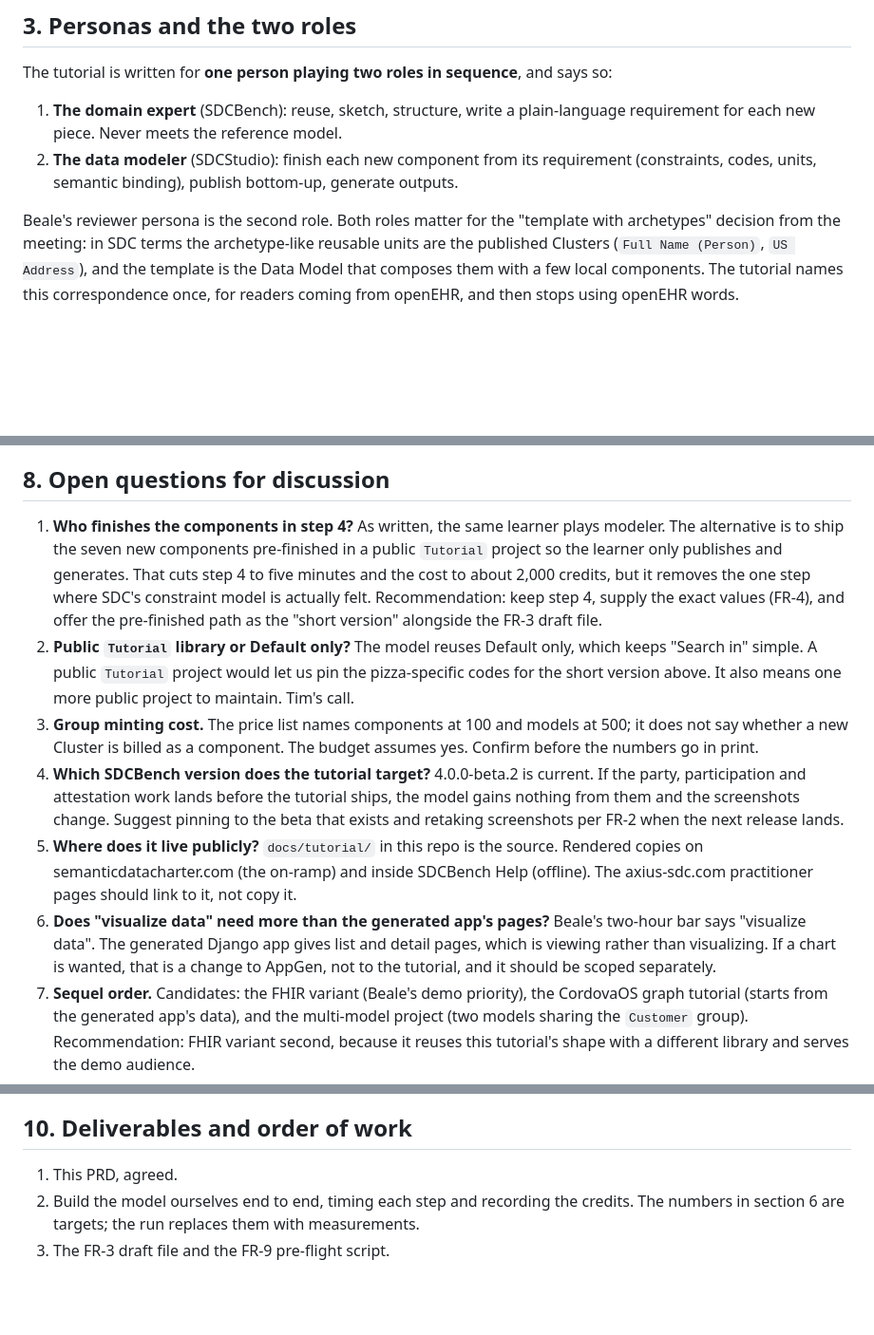
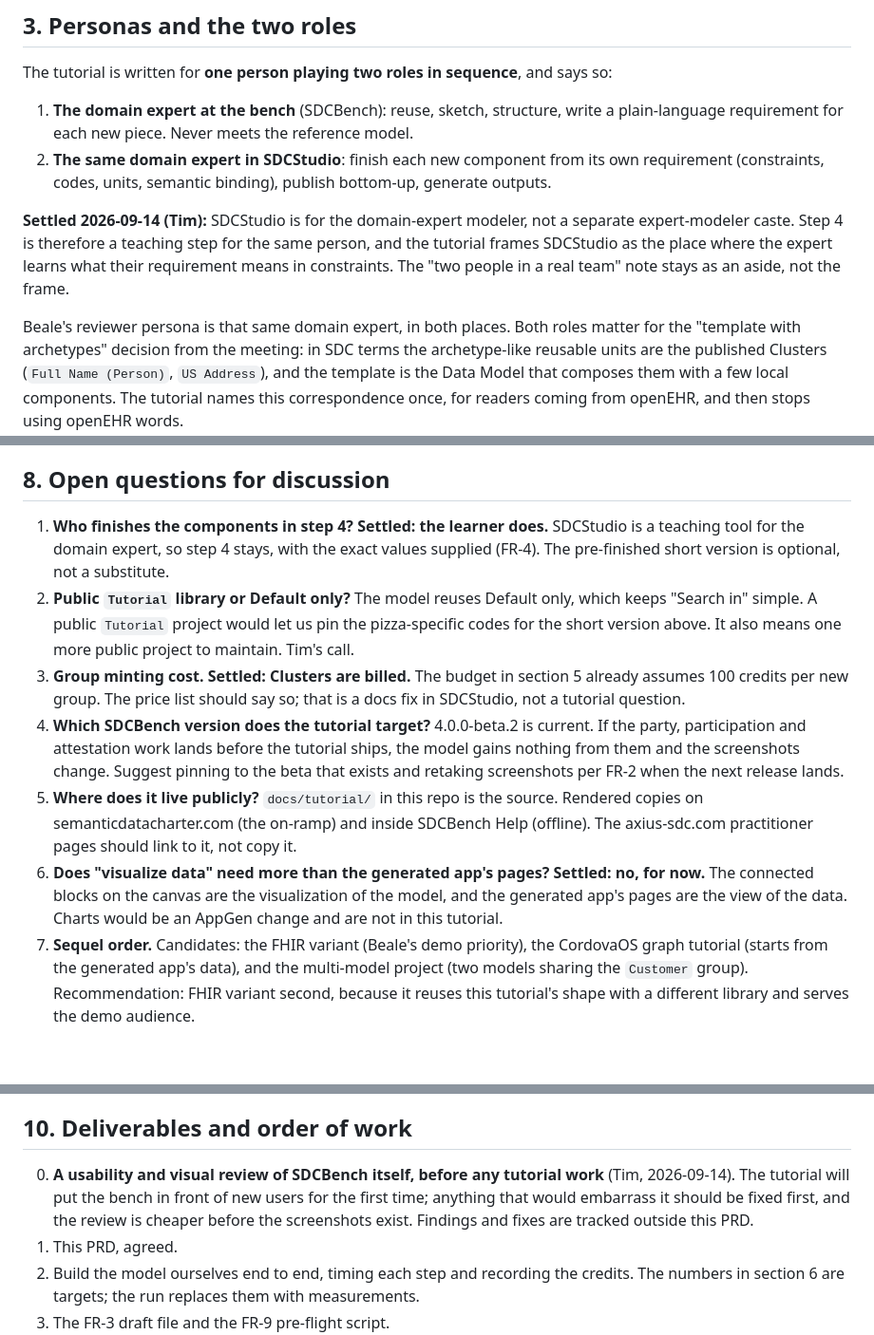
Before and after one commit to SemanticDataCharter/SDCBench, a Markdown page: docs/tutorial/PRD.md, 3 parts joined by grey strips. Shown at 95% size. GitHub-like rendering; blank space fills up the shorter version.

Commit message:
docs: tutorial PRD, three questions settled; usability review precedes the tutorial
Co-Authored-By: Claude Fable 5.1 <noreply@anthropic.com>
Claude-Session: https://claude.ai/code/session_018XMegEPv9U7nASKEiSxBkr

```diff
--- a/docs/tutorial/PRD.md
+++ b/docs/tutorial/PRD.md
@@ -97,12 +97,18 @@ published. If any is renamed or unpublished, the tutorial breaks at step 3; see
 
 The tutorial is written for **one person playing two roles in sequence**, and says so:
 
-1. **The domain expert** (SDCBench): reuse, sketch, structure, write a plain-language
-   requirement for each new piece. Never meets the reference model.
-2. **The data modeler** (SDCStudio): finish each new component from its requirement
-   (constraints, codes, units, semantic binding), publish bottom-up, generate outputs.
+1. **The domain expert at the bench** (SDCBench): reuse, sketch, structure, write a
+   plain-language requirement for each new piece. Never meets the reference model.
+2. **The same domain expert in SDCStudio**: finish each new component from its own
+   requirement (constraints, codes, units, semantic binding), publish bottom-up, generate
+   outputs.
 
-Beale's reviewer persona is the second role. Both roles matter for the "template with
+**Settled 2026-09-14 (Tim):** SDCStudio is for the domain-expert modeler, not a separate
+expert-modeler caste. Step 4 is therefore a teaching step for the same person, and the tutorial
+frames SDCStudio as the place where the expert learns what their requirement means in
+constraints. The "two people in a real team" note stays as an aside, not the frame.
+
+Beale's reviewer persona is that same domain expert, in both places. Both roles matter for the "template with
 archetypes" decision from the meeting: in SDC terms the archetype-like reusable units are the
 published Clusters (`Full Name (Person)`, `US Address`), and the template is the Data Model
 that composes them with a few local components. The tutorial names this correspondence once,
@@ -208,18 +214,15 @@ Step 4 is the long pole and the one most likely to blow the budget. FR-4 address
 
 ## 8. Open questions for discussion
 
-1. **Who finishes the components in step 4?** As written, the same learner plays modeler. The
-   alternative is to ship the seven new components pre-finished in a public `Tutorial` project
-   so the learner only publishes and generates. That cuts step 4 to five minutes and the cost to
-   about 2,000 credits, but it removes the one step where SDC's constraint model is actually
-   felt. Recommendation: keep step 4, supply the exact values (FR-4), and offer the pre-finished
-   path as the "short version" alongside the FR-3 draft file.
+1. **Who finishes the components in step 4?** **Settled: the learner does.** SDCStudio is
+   a teaching tool for the domain expert, so step 4 stays, with the exact values supplied
+   (FR-4). The pre-finished short version is optional, not a substitute.
 2. **Public `Tutorial` library or Default only?** The model reuses Default only, which keeps
    "Search in" simple. A public `Tutorial` project would let us pin the pizza-specific codes for
    the short version above. It also means one more public project to maintain. Tim's call.
-3. **Group minting cost.** The price list names components at 100 and models at 500; it does
-   not say whether a new Cluster is billed as a component. The budget assumes yes. Confirm
-   before the numbers go in print.
+3. **Group minting cost.** **Settled: Clusters are billed.** The budget in section 5 already
+   assumes 100 credits per new group. The price list should say so; that is a docs fix in
+   SDCStudio, not a tutorial question.
 4. **Which SDCBench version does the tutorial target?** 4.0.0-beta.2 is current. If the party,
    participation and attestation work lands before the tutorial ships, the model gains nothing
    from them and the screenshots change. Suggest pinning to the beta that exists and retaking
@@ -227,10 +230,10 @@ Step 4 is the long pole and the one most likely to blow the budget. FR-4 address
 5. **Where does it live publicly?** `docs/tutorial/` in this repo is the source. Rendered copies
    on semanticdatacharter.com (the on-ramp) and inside SDCBench Help (offline). The
    axius-sdc.com practitioner pages should link to it, not copy it.
-6. **Does "visualize data" need more than the generated app's pages?** Beale's two-hour bar
-   says "visualize data". The generated Django app gives list and detail pages, which is
-   viewing rather than visualizing. If a chart is wanted, that is a change to AppGen, not to
-   the tutorial, and it should be scoped separately.
+6. **Does "visualize data" need more than the generated app's pages?** **Settled: no, for
+   now.** The connected blocks on the canvas are the visualization of the model, and the
+   generated app's pages are the view of the data. Charts would be an AppGen change and are
+   not in this tutorial.
 7. **Sequel order.** Candidates: the FHIR variant (Beale's demo priority), the CordovaOS graph
    tutorial (starts from the generated app's data), and the multi-model project (two models
    sharing the `Customer` group). Recommendation: FHIR variant second, because it reuses this
@@ -249,6 +252,10 @@ Step 4 is the long pole and the one most likely to blow the budget. FR-4 address
 
 ## 10. Deliverables and order of work
 
+0. **A usability and visual review of SDCBench itself, before any tutorial work** (Tim,
+   2026-09-14). The tutorial will put the bench in front of new users for the first time;
+   anything that would embarrass it should be fixed first, and the review is cheaper before
+   the screenshots exist. Findings and fixes are tracked outside this PRD.
 1. This PRD, agreed.
 2. Build the model ourselves end to end, timing each step and recording the credits. The
    numbers in section 6 are targets; the run replaces them with measurements.
```
Also changed, not shown: other parts of docs/tutorial/PRD.md (+1 -1 lines).
